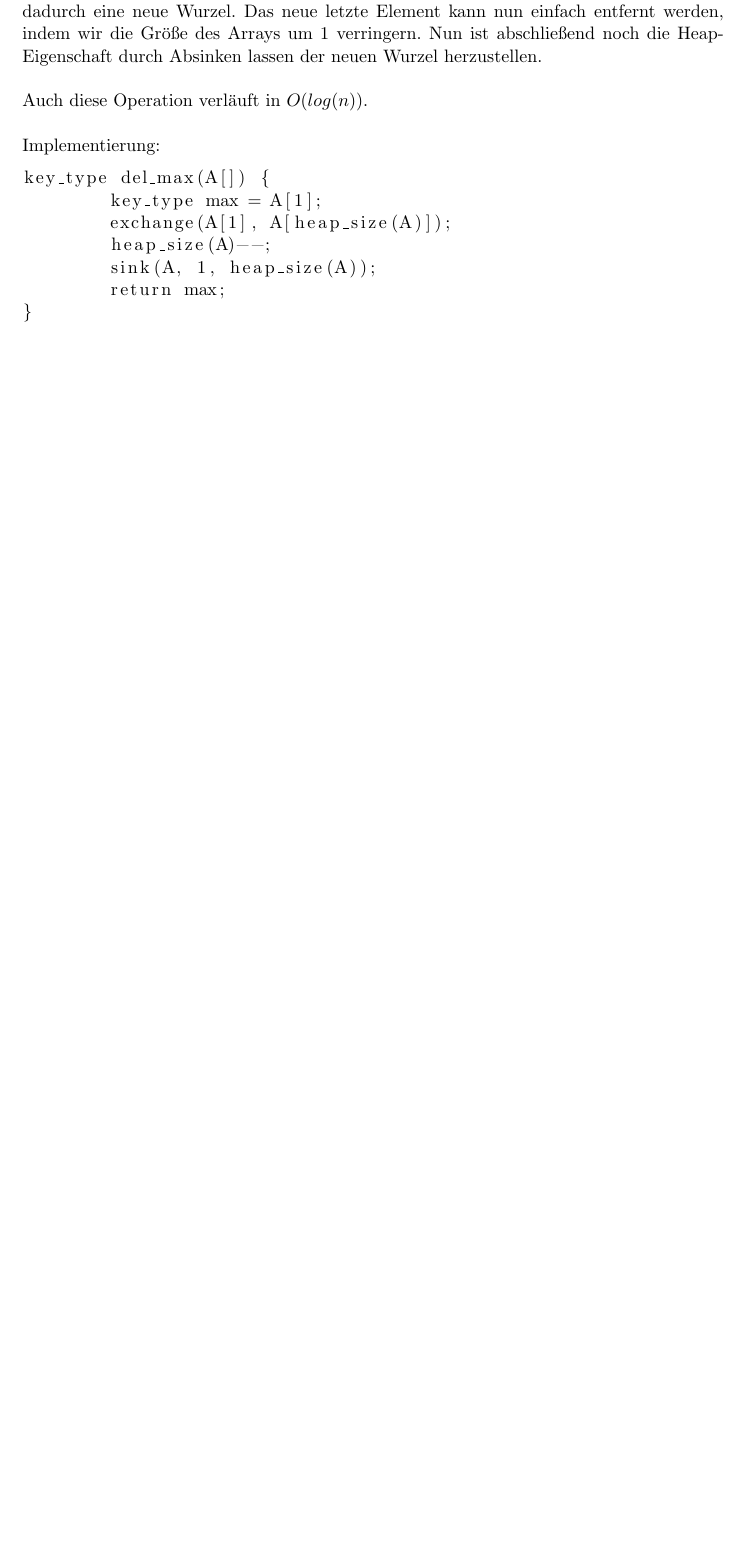
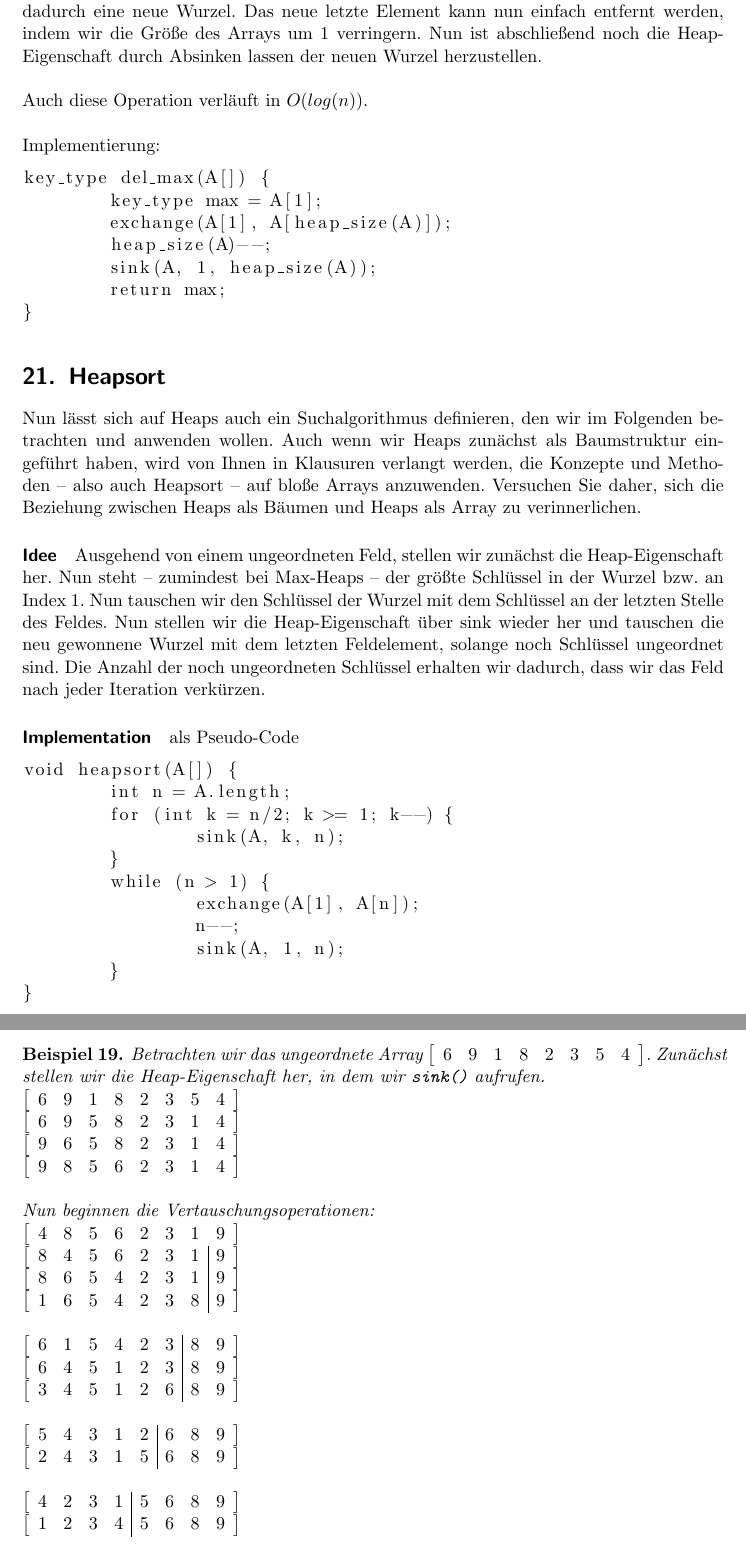
Before and after one commit to romanwtk/algokomp, a LaTeX document (lernskript.tex): part of page 42 of 43 before the commit and two parts of pages 42 and 43 of 45 after it, the two joined at a grey line, cut so that both start at the same text, the shorter picture padded with empty space. Compiled offline with pdfLaTeX.

Commit message:
heaps finished

```diff
--- a/lernskript.tex
+++ b/lernskript.tex
@@ -1420,3 +1420,75 @@ key_type del_max(A[]) {
 	return max;
 }
 \end{lstlisting}
+\section{Heapsort}
+Nun lässt sich auf Heaps auch ein Suchalgorithmus definieren, den wir im Folgenden betrachten und anwenden wollen. Auch wenn wir Heaps zunächst als Baumstruktur eingeführt haben, wird von Ihnen in Klausuren verlangt werden, die Konzepte und Methoden -- also auch Heapsort -- auf bloße Arrays anzuwenden. Versuchen Sie daher, sich die Beziehung zwischen Heaps als Bäumen und Heaps als Array zu verinnerlichen.
+\paragraph{Idee}
+Ausgehend von einem ungeordneten Feld, stellen wir zunächst die Heap-Eigenschaft her. Nun steht -- zumindest bei Max-Heaps -- der größte Schlüssel in der Wurzel bzw. an Index 1. Nun tauschen wir den Schlüssel der Wurzel mit dem Schlüssel an der letzten Stelle des Feldes. Nun stellen wir die Heap-Eigenschaft über sink wieder her und tauschen die neu gewonnene Wurzel mit dem letzten Feldelement, solange noch Schlüssel ungeordnet sind. Die Anzahl der noch ungeordneten Schlüssel erhalten wir dadurch, dass wir das Feld nach jeder Iteration verkürzen.
+\paragraph{Implementation} als Pseudo-Code
+\begin{lstlisting}
+void heapsort(A[]) {
+	int n = A.length;
+	for (int k = n/2; k >= 1; k--) {
+		sink(A, k, n);
+	}
+	while (n > 1) {
+		exchange(A[1], A[n]);
+		n--;
+		sink(A, 1, n);
+	}
+}
+\end{lstlisting}
+\begin{example}
+Betrachten wir das ungeordnete Array
+$\left[ \begin{array}{rrrrrrrr}
+6 & 9 & 1 & 8 & 2 & 3 & 5 & 4
+\end{array} \right]$. Zunächst stellen wir die Heap-Eigenschaft her, in dem wir \texttt{sink()} aufrufen. \\
+$\left[ \begin{array}{rrrrrrrr}
+6 & 9 & 1 & 8 & 2 & 3 & 5 & 4
+\end{array} \right]$ \\
+$\left[ \begin{array}{rrrrrrrr}
+6 & 9 & 5 & 8 & 2 & 3 & 1 & 4
+\end{array} \right]$ \\
+$\left[ \begin{array}{rrrrrrrr}
+9 & 6 & 5 & 8 & 2 & 3 & 1 & 4
+\end{array} \right]$ \\
+$\left[ \begin{array}{rrrrrrrr}
+9 & 8 & 5 & 6 & 2 & 3 & 1 & 4
+\end{array} \right]$ \\\\
+Nun beginnen die Vertauschungsoperationen: \\
+$\left[ \begin{array}{rrrrrrrr}
+4 & 8 & 5 & 6 & 2 & 3 & 1 & 9
+\end{array} \right]$ \\
+$\left[ \begin{array}{rrrrrrr|r}
+8 & 4 & 5 & 6 & 2 & 3 & 1 & 9
+\end{array} \right]$ \\
+$\left[ \begin{array}{rrrrrrr|r}
+8 & 6 & 5 & 4 & 2 & 3 & 1 & 9
+\end{array} \right]$ \\
+$\left[ \begin{array}{rrrrrrr|r}
+1 & 6 & 5 & 4 & 2 & 3 & 8 & 9
+\end{array} \right]$ \\\\
+$\left[ \begin{array}{rrrrrr|rr}
+6 & 1 & 5 & 4 & 2 & 3 & 8 & 9
+\end{array} \right]$ \\
+$\left[ \begin{array}{rrrrrr|rr}
+6 & 4 & 5 & 1 & 2 & 3 & 8 & 9
+\end{array} \right]$ \\
+$\left[ \begin{array}{rrrrrr|rr}
+3 & 4 & 5 & 1 & 2 & 6 & 8 & 9
+\end{array} \right]$ \\\\
+$\left[ \begin{array}{rrrrr|rrr}
+5 & 4 & 3 & 1 & 2 & 6 & 8 & 9
+\end{array} \right]$ \\
+$\left[ \begin{array}{rrrrr|rrr}
+2 & 4 & 3 & 1 & 5 & 6 & 8 & 9
+\end{array} \right]$ \\\\
+$\left[ \begin{array}{rrrr|rrrr}
+4 & 2 & 3 & 1 & 5 & 6 & 8 & 9
+\end{array} \right]$ \\
+$\left[ \begin{array}{rrrr|rrrr}
+1 & 2 & 3 & 4 & 5 & 6 & 8 & 9
+\end{array} \right]$ \\\\
+$\left[ \begin{array}{rrr|rrrrr}
+3 & 2 & 1 & 4 & 5 & 6 & 8 & 9
+\end{array} \right]$ \\
@@ -1422,0 +1505 @@ key_type del_max(A[]) {
+\end{example}
```
Also changed, not shown: lernskript.pdf, lernskript.tex (71 more changed lines).
